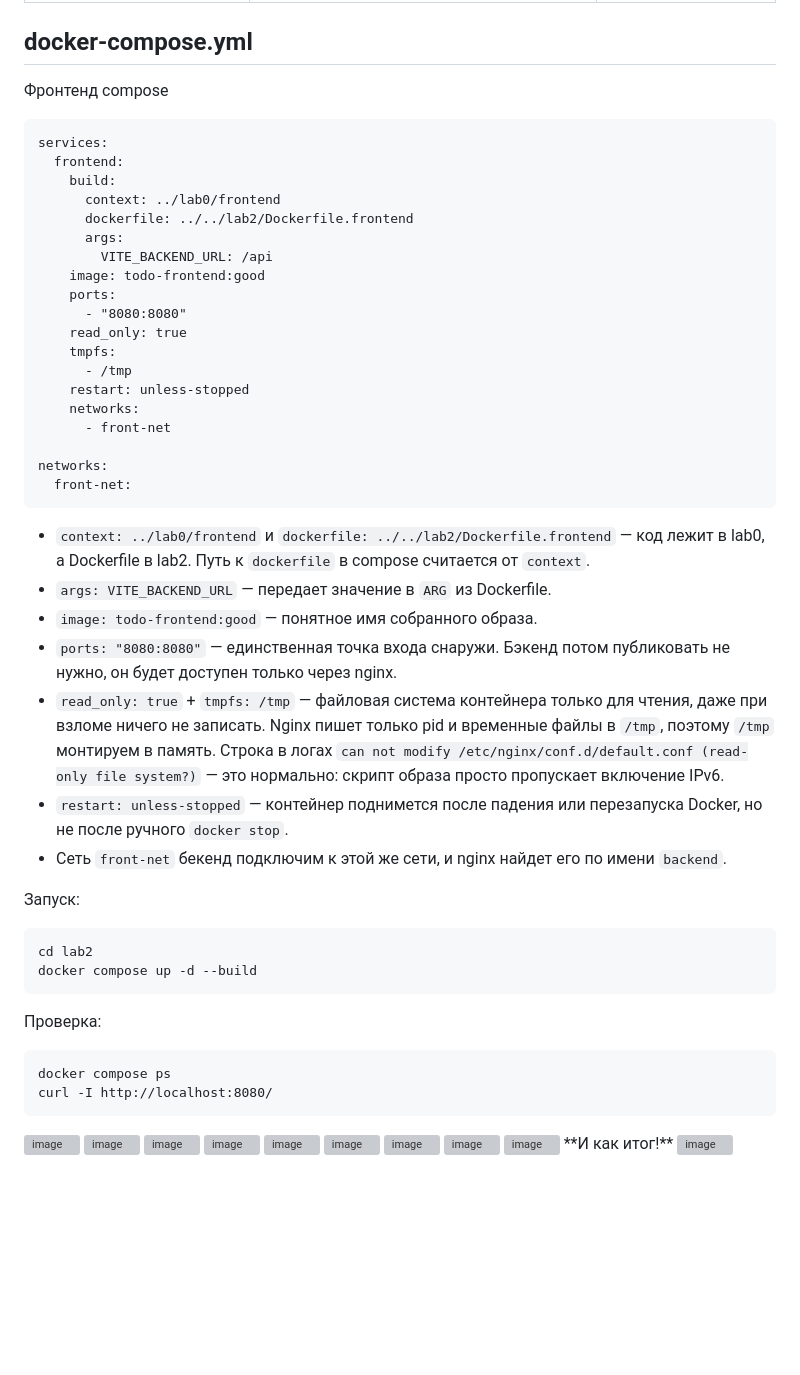
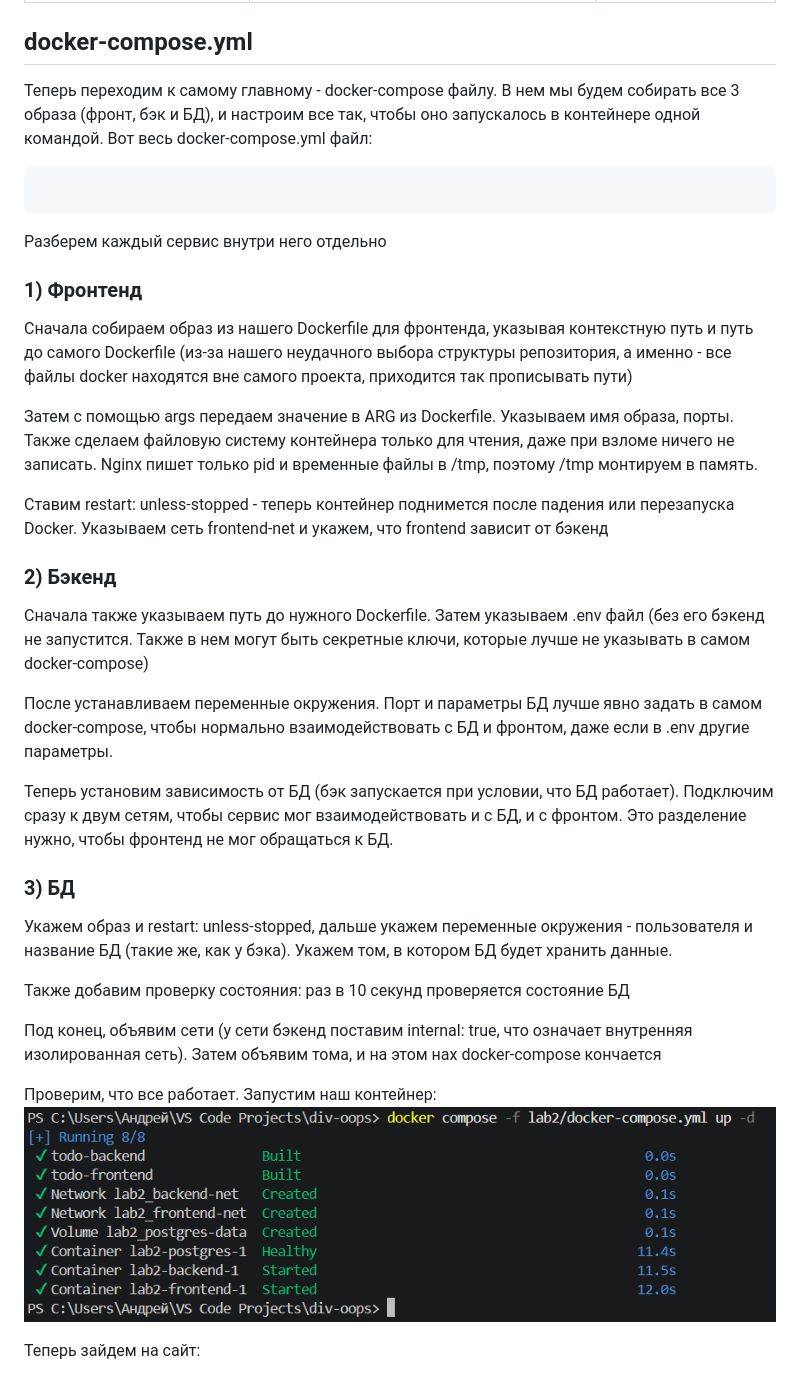
Before and after one commit to undemorbe/div-oops, a Markdown page: lab2/README.md, the part around one of its changes. GitHub-like rendering; pictures changed too: lab2/screenshots/compose_up.png (added); blank space fills up the shorter version; grey boxes are pictures that could not be loaded.

Commit message:
feat: added docker compose

````diff
--- a/lab2/README.md
+++ b/lab2/README.md
@@ -286,59 +286,38 @@ Docker сам забирает файл, если он лежит рядом с
 
 ## docker-compose.yml
 
-Фронтенд compose
-
+Теперь переходим к самому главному - docker-compose файлу. В нем мы будем собирать все 3 образа (фронт, бэк и БД), и настроим все так, чтобы оно запускалось в контейнере одной командой. Вот весь docker-compose.yml файл:
 ```
-services:
-  frontend:
-    build:
-      context: ../lab0/frontend
-      dockerfile: ../../lab2/Dockerfile.frontend
-      args:
-        VITE_BACKEND_URL: /api
-    image: todo-frontend:good
-    ports:
-      - "8080:8080"
-    read_only: true
-    tmpfs:
-      - /tmp
-    restart: unless-stopped
-    networks:
-      - front-net
-
-networks:
-  front-net:
 ```
 
-- `context: ../lab0/frontend` и `dockerfile: ../../lab2/Dockerfile.frontend` — код лежит в lab0, а Dockerfile в lab2. Путь к `dockerfile` в compose считается от `context`.
-- `args: VITE_BACKEND_URL` — передает значение в `ARG` из Dockerfile.
-- `image: todo-frontend:good` — понятное имя собранного образа.
-- `ports: "8080:8080"` — единственная точка входа снаружи. Бэкенд потом публиковать не нужно, он будет доступен только через nginx.
-- `read_only: true` + `tmpfs: /tmp` — файловая система контейнера только для чтения, даже при взломе ничего не записать. Nginx пишет только pid и временные файлы в `/tmp`, поэтому `/tmp` монтируем в память. Строка в логах `can not modify /etc/nginx/conf.d/default.conf (read-only file system?)` — это нормально: скрипт образа просто пропускает включение IPv6.
-- `restart: unless-stopped` — контейнер поднимется после падения или перезапуска Docker, но не после ручного `docker stop`.
-- Сеть `front-net` бекенд подключим к этой же сети, и nginx найдет его по имени `backend`.
+Разберем каждый сервис внутри него отдельно
 
-Запуск:
+### 1) Фронтенд
 
-```
-cd lab2
-docker compose up -d --build
-```
+Сначала собираем образ из нашего Dockerfile для фронтенда, указывая контекстную путь и путь до самого Dockerfile (из-за нашего неудачного выбора структуры репозитория, а именно - все файлы docker находятся вне самого проекта, приходится так прописывать пути)
 
-Проверка:
+Затем с помощью args передаем значение в ARG из Dockerfile. Указываем имя образа, порты. Также сделаем файловую систему контейнера только для чтения, даже при взломе ничего не записать. Nginx пишет только pid и временные файлы в /tmp, поэтому /tmp монтируем в память.
 
-```
-docker compose ps
-curl -I http://localhost:8080/
-```
-<img width="993" height="477" alt="image" src="https://github.com/user-attachments/assets/bf62ebf0-1fb6-48c8-a7c0-d3fa6d08e3c2" />
-<img width="436" height="65" alt="image" src="https://github.com/user-attachments/assets/3cddec0a-67c5-4a22-81fb-6c716667745a" />
-<img width="1004" height="65" alt="image" src="https://github.com/user-attachments/assets/378f31e3-1388-4903-b541-c3cc022e0530" />
-<img width="512" height="171" alt="image" src="https://github.com/user-attachments/assets/6e93a668-becc-4405-ad84-d4ff039b536e" />
-<img width="524" height="37" alt="image" src="https://github.com/user-attachments/assets/06ad4e2b-8940-4eba-8448-4558c2bb9dfe" />
-<img width="693" height="107" alt="image" src="https://github.com/user-attachments/assets/74af237b-8994-4df4-a1b8-6c615496fad1" />
-<img width="526" height="73" alt="image" src="https://github.com/user-attachments/assets/c7953a62-387f-4207-a963-ed6b53428976" />
-<img width="889" height="34" alt="image" src="https://github.com/user-attachments/assets/663c704f-2417-48e5-bfdd-7a817c18b0ca" />
-<img width="883" height="30" alt="image" src="https://github.com/user-attachments/assets/174bed38-8102-4d95-a17e-d7ceb4e10909" />
-**И как итог!**
-<img width="942" height="206" alt="image" src="https://github.com/user-attachments/assets/c6ceba5d-45f2-4b4f-85f2-97ed9f444ebf" />
+Ставим restart: unless-stopped - теперь контейнер поднимется после падения или перезапуска Docker. Указываем сеть frontend-net и укажем, что frontend зависит от бэкенд
+
+### 2) Бэкенд
+
+Сначала также указываем путь до нужного Dockerfile. Затем указываем .env файл (без его бэкенд не запустится. Также в нем могут быть секретные ключи, которые лучше не указывать в самом docker-compose)
+
+После устанавливаем переменные окружения. Порт и параметры БД лучше явно задать в самом docker-compose, чтобы нормально взаимодействовать с БД и фронтом, даже если в .env другие параметры.
+
+Теперь установим зависимость от БД (бэк запускается при условии, что БД работает). Подключим сразу к двум сетям, чтобы сервис мог взаимодействовать и с БД, и с фронтом. Это разделение нужно, чтобы фронтенд не мог обращаться к БД.
+
+### 3) БД
+
+Укажем образ и restart: unless-stopped, дальше укажем переменные окружения - пользователя и название БД (такие же, как у бэка).
+Укажем том, в котором БД будет хранить данные.
+
+Также добавим проверку состояния: раз в 10 секунд проверяется состояние БД
+
+Под конец, объявим сети (у сети бэкенд поставим internal: true, что означает внутренняя изолированная сеть). Затем объявим тома, и на этом нах docker-compose кончается
+
+Проверим, что все работает. Запустим наш контейнер:
+![alt text](screenshots/compose_up.png)
+
+Теперь зайдем на сайт:
````
Also changed, not shown: other parts of lab2/README.md (+10 -10 lines), 2 other files.
